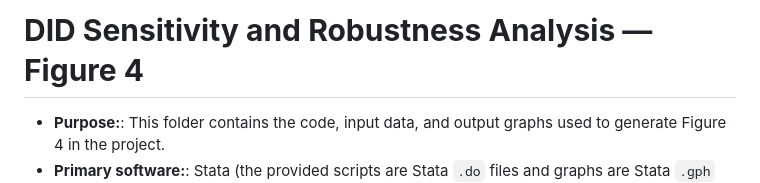
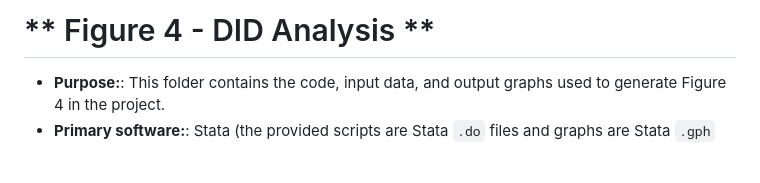
Before and after one commit to SkylarZeng/global_amr_governance_2017-2022, a Markdown page: Figure_4/README.md, the part around the change. GitHub-like rendering; blank space fills up the shorter version.

Commit message:
Update README for Figure 4 analysis details

```diff
--- a/Figure_4/README.md
+++ b/Figure_4/README.md
@@ -1,4 +1,4 @@
-# **DID Sensitivity and Robustness Analysis — Figure 4**
+# ** Figure 4 - DID Analysis **
 - **Purpose:**: This folder contains the code, input data, and output graphs used to generate Figure 4 in the project.
 - **Primary software:**: Stata (the provided scripts are Stata `.do` files and graphs are Stata `.gph` files).
 
```
